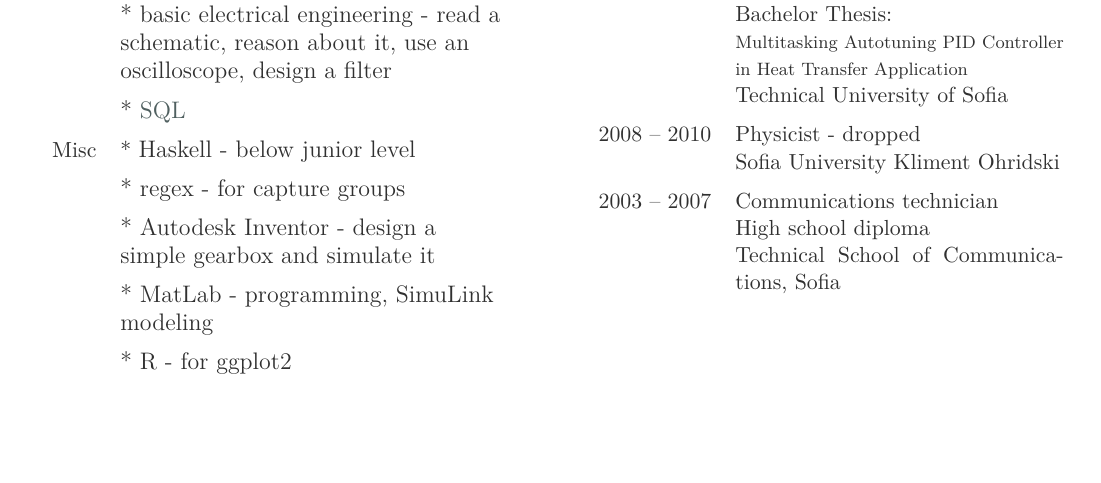
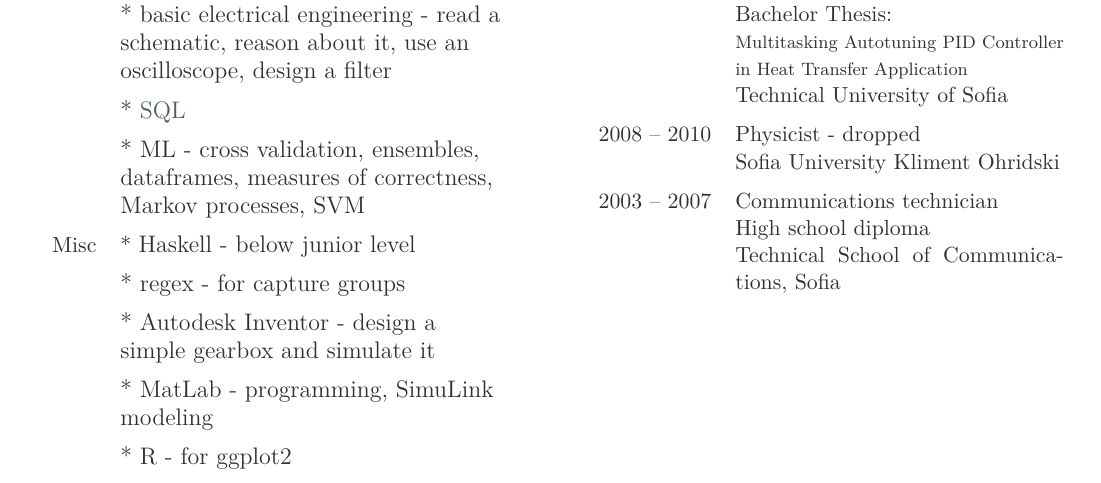
Before and after one commit to MiroslavVitkov/CV, a LaTeX CV (CV.tex): part of page 1 of 3, cut so that both start at the same text, the shorter picture padded with empty space. Compiled offline with LuaLaTeX.

Commit message:
Mentioned ML.

```diff
--- a/CV.tex
+++ b/CV.tex
@@ -30,7 +30,8 @@
     * \myemph{{bash}}, the LFHS, standard utilities, security basics, UNIX sockets  \mynext
     * \LaTeX  \mynext
     * basic electrical engineering - read a schematic, reason about it, use an oscilloscope, design a filter  \mynext
-    * {\href{https://github.com/MiroslavVitkov/scripts/tree/master/db/init.sh}{SQL}}
+    * {\href{https://github.com/MiroslavVitkov/scripts/tree/master/db/init.sh}{SQL}}  \mynext
+    * ML - cross validation, ensembles, dataframes, measures of correctness, Markov processes, SVM
 }
 \\
 \item{Misc}
```
Also changed, not shown: 1 other file.
